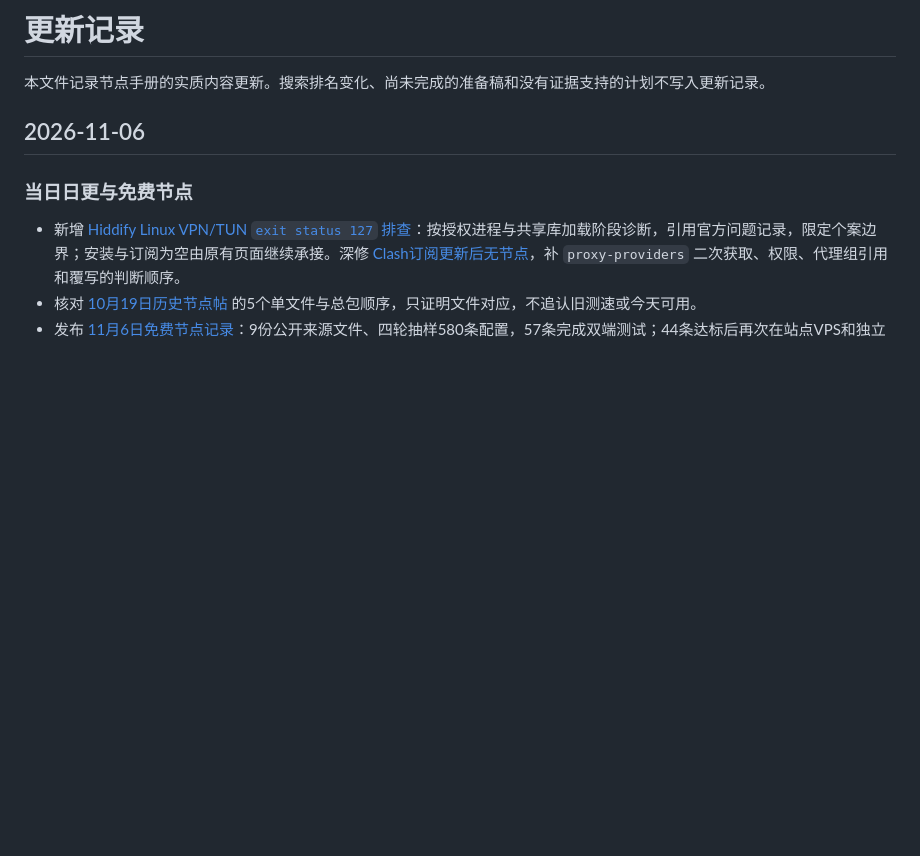
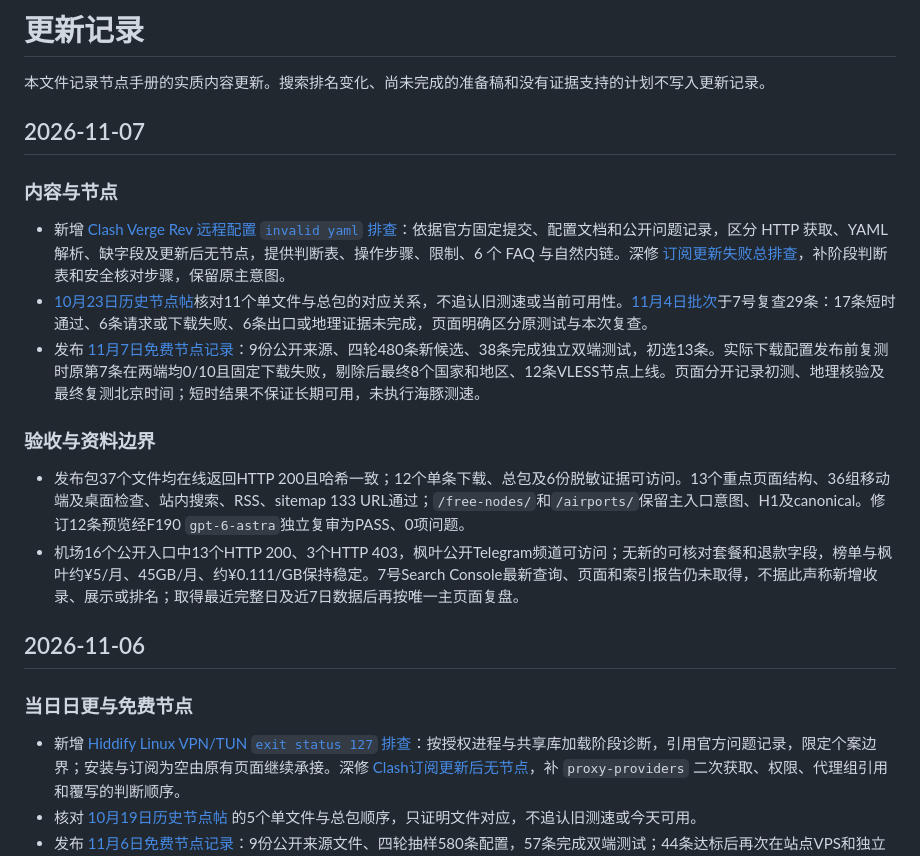
Before and after one commit to lihu3470-dotcom/jiedianshouce, a Markdown page: CHANGELOG.md, the part around the change. GitHub-like rendering; blank space fills up the shorter version.

Commit message:
Document November 7 site release and 12-node retest

```diff
--- a/CHANGELOG.md
+++ b/CHANGELOG.md
@@ -1,6 +1,19 @@
 # 更新记录
 
 本文件记录节点手册的实质内容更新。搜索排名变化、尚未完成的准备稿和没有证据支持的计划不写入更新记录。
+
+## 2026-11-07
+
+### 内容与节点
+
+- 新增 [Clash Verge Rev 远程配置 `invalid yaml` 排查](https://jiedianshouce.com/articles/clash-verge-rev-remote-profile-invalid-yaml/)：依据官方固定提交、配置文档和公开问题记录，区分 HTTP 获取、YAML 解析、缺字段及更新后无节点，提供判断表、操作步骤、限制、6 个 FAQ 与自然内链。深修 [订阅更新失败总排查](https://jiedianshouce.com/articles/subscription-update-errors/)，补阶段判断表和安全核对步骤，保留原主意图。
+- [10月23日历史节点帖](https://jiedianshouce.com/free-nodes/2026-10-23/)核对11个单文件与总包的对应关系，不追认旧测速或当前可用性。[11月4日批次](https://jiedianshouce.com/free-nodes/2026-11-04/)于7号复查29条：17条短时通过、6条请求或下载失败、6条出口或地理证据未完成，页面明确区分原测试与本次复查。
+- 发布 [11月7日免费节点记录](https://jiedianshouce.com/free-nodes/2026-11-07/)：9份公开来源、四轮480条新候选、38条完成独立双端测试，初选13条。实际下载配置发布前复测时原第7条在两端均0/10且固定下载失败，剔除后最终8个国家和地区、12条VLESS节点上线。页面分开记录初测、地理核验及最终复测北京时间；短时结果不保证长期可用，未执行海豚测速。
+
+### 验收与资料边界
+
+- 发布包37个文件均在线返回HTTP 200且哈希一致；12个单条下载、总包及6份脱敏证据可访问。13个重点页面结构、36组移动端及桌面检查、站内搜索、RSS、sitemap 133 URL通过；`/free-nodes/`和`/airports/`保留主入口意图、H1及canonical。修订12条预览经F190 `gpt-6-astra`独立复审为PASS、0项问题。
+- 机场16个公开入口中13个HTTP 200、3个HTTP 403，枫叶公开Telegram频道可访问；无新的可核对套餐和退款字段，榜单与枫叶约¥5/月、45GB/月、约¥0.111/GB保持稳定。7号Search Console最新查询、页面和索引报告仍未取得，不据此声称新增收录、展示或排名；取得最近完整日及近7日数据后再按唯一主页面复盘。
 
 ## 2026-11-06
 
```
Also changed, not shown: KEYWORD-MAP.md (+3 -0 lines), docs/QUALITY-GAPS.md (added, +12 -0 lines).
